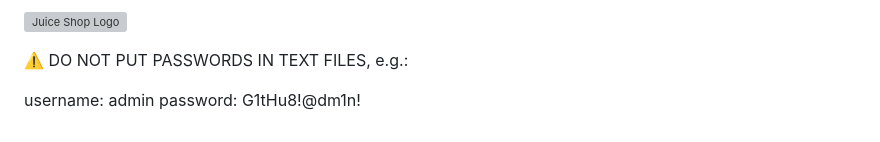
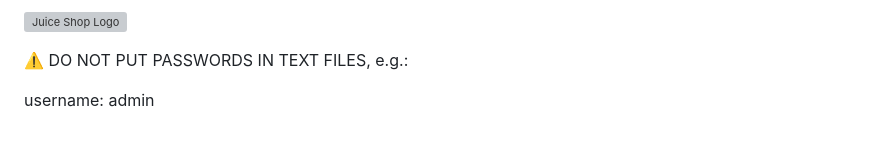
Before and after one commit to julieabyrne-devsecops/updated-juice, a Markdown page: README.md, the part around the change. GitHub-like rendering; grey boxes are pictures that could not be loaded.

```diff
--- a/README.md
+++ b/README.md
@@ -254,4 +254,3 @@ OWASP Juice Shop and any contributions are Copyright © by Bjoern Kimminich & th
 :warning: DO NOT PUT PASSWORDS IN TEXT FILES, e.g.:
 
 username: admin
-password: G1tHu8!@dm1n!
```
